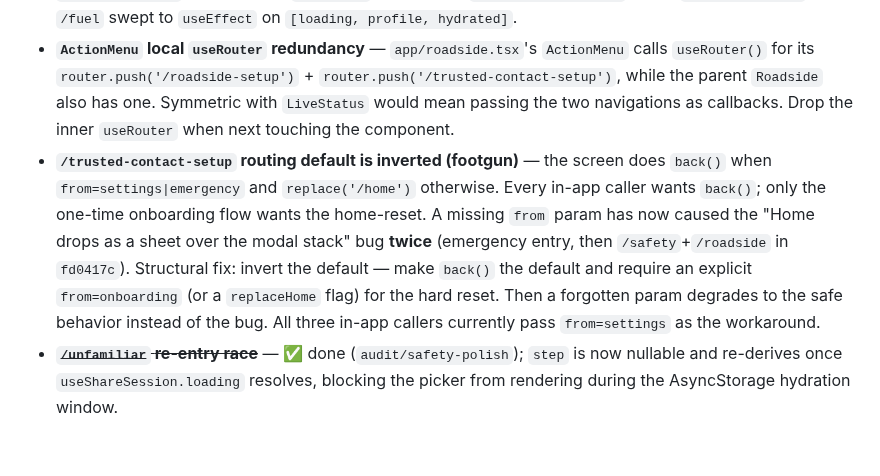
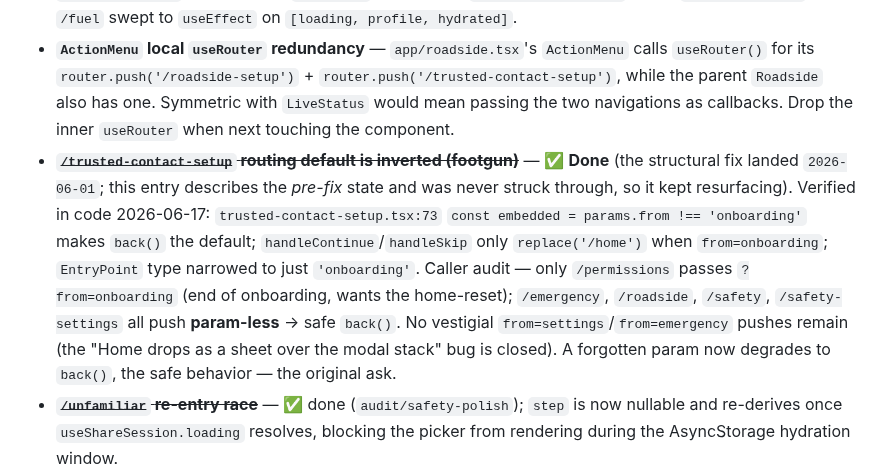
Before and after one commit to ashim238/fresh-greens, a Markdown page: docs/next-session.md, the part around the change. Drawn GitHub-style; blank space fills up the shorter version.

Commit message:
docs(backlog): close stale trusted-contact-setup routing footgun
The structural fix (invert the default so a missing `from` param falls
through to back() instead of replace('/home')) shipped 2026-06-01 but the
backlog entry was never struck through — so it kept resurfacing as "open."

Verified done in code: trusted-contact-setup.tsx:73 defaults to embedded
(back()); only from=onboarding triggers the home-reset; EntryPoint type
narrowed to 'onboarding'. Caller audit confirms only /permissions passes
the param; /emergency, /roadside, /safety, /safety-settings all push
param-less. No vestigial from=settings/emergency pushes remain.

Co-Authored-By: Claude Opus 4.8 <noreply@anthropic.com>

```diff
--- a/docs/next-session.md
+++ b/docs/next-session.md
@@ -66,7 +66,7 @@ Minor findings from the focused static audit of the surfaces this session touche
 - **`/roadside` file split (post-`feat/roadside-assistance`)** — `app/roadside.tsx` is ~817 lines hosting `Roadside` + 4 step components + helper + const + type + one styles block. Internally cohesive today (one route, one state machine, components only used by their sibling steps), but if a Step 4 or a major addition lands, split into `app/roadside/{ProblemPicker,WrongSpotModal,ActionMenu,LiveStatus}.tsx`.
 - ~~**`/roadside-setup` hydration via `useEffect`**~~ — ✅ done (`audit/safety-polish`); both `/roadside-setup` and `/fuel` swept to `useEffect` on `[loading, profile, hydrated]`.
 - **`ActionMenu` local `useRouter` redundancy** — `app/roadside.tsx`'s `ActionMenu` calls `useRouter()` for its `router.push('/roadside-setup')` + `router.push('/trusted-contact-setup')`, while the parent `Roadside` also has one. Symmetric with `LiveStatus` would mean passing the two navigations as callbacks. Drop the inner `useRouter` when next touching the component.
-- **`/trusted-contact-setup` routing default is inverted (footgun)** — the screen does `back()` when `from=settings|emergency` and `replace('/home')` otherwise. Every in-app caller wants `back()`; only the one-time onboarding flow wants the home-reset. A missing `from` param has now caused the "Home drops as a sheet over the modal stack" bug **twice** (emergency entry, then `/safety`+`/roadside` in `fd0417c`). Structural fix: invert the default — make `back()` the default and require an explicit `from=onboarding` (or a `replaceHome` flag) for the hard reset. Then a forgotten param degrades to the safe behavior instead of the bug. All three in-app callers currently pass `from=settings` as the workaround.
+- ~~**`/trusted-contact-setup` routing default is inverted (footgun)**~~ — ✅ **Done** (the structural fix landed `2026-06-01`; this entry describes the *pre-fix* state and was never struck through, so it kept resurfacing). Verified in code 2026-06-17: `trusted-contact-setup.tsx:73` `const embedded = params.from !== 'onboarding'` makes `back()` the default; `handleContinue`/`handleSkip` only `replace('/home')` when `from=onboarding`; `EntryPoint` type narrowed to just `'onboarding'`. Caller audit — only `/permissions` passes `?from=onboarding` (end of onboarding, wants the home-reset); `/emergency`, `/roadside`, `/safety`, `/safety-settings` all push **param-less** → safe `back()`. No vestigial `from=settings`/`from=emergency` pushes remain (the "Home drops as a sheet over the modal stack" bug is closed). A forgotten param now degrades to `back()`, the safe behavior — the original ask.
 - ~~**`/unfamiliar` re-entry race**~~ — ✅ done (`audit/safety-polish`); `step` is now nullable and re-derives once `useShareSession.loading` resolves, blocking the picker from rendering during the AsyncStorage hydration window.
 - ~~**`router.back()` fallback when `!canGoBack()`**~~ — ✅ done (`audit/safety-polish`); `/unfamiliar` and `/share-location` both gate `router.back()` behind `canGoBack()`, falling back to `router.replace('/home')` so a deep-link entry can never strand the user.
 - ~~**`LifelineModal` empty-phone guard**~~ — ✅ done (`audit/safety-polish`); sanitized phone hoisted into `dialable`, empty case bails with a dedicated "No phone number" Alert before `canOpenURL` is consulted.
```
